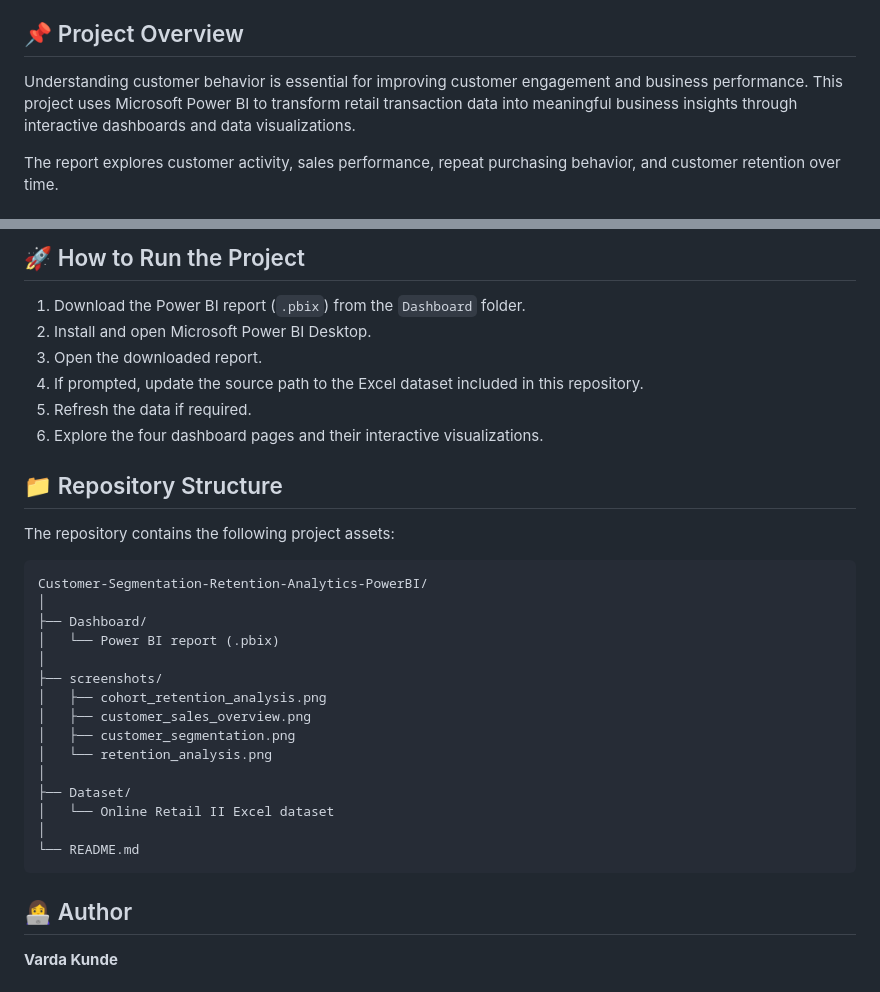
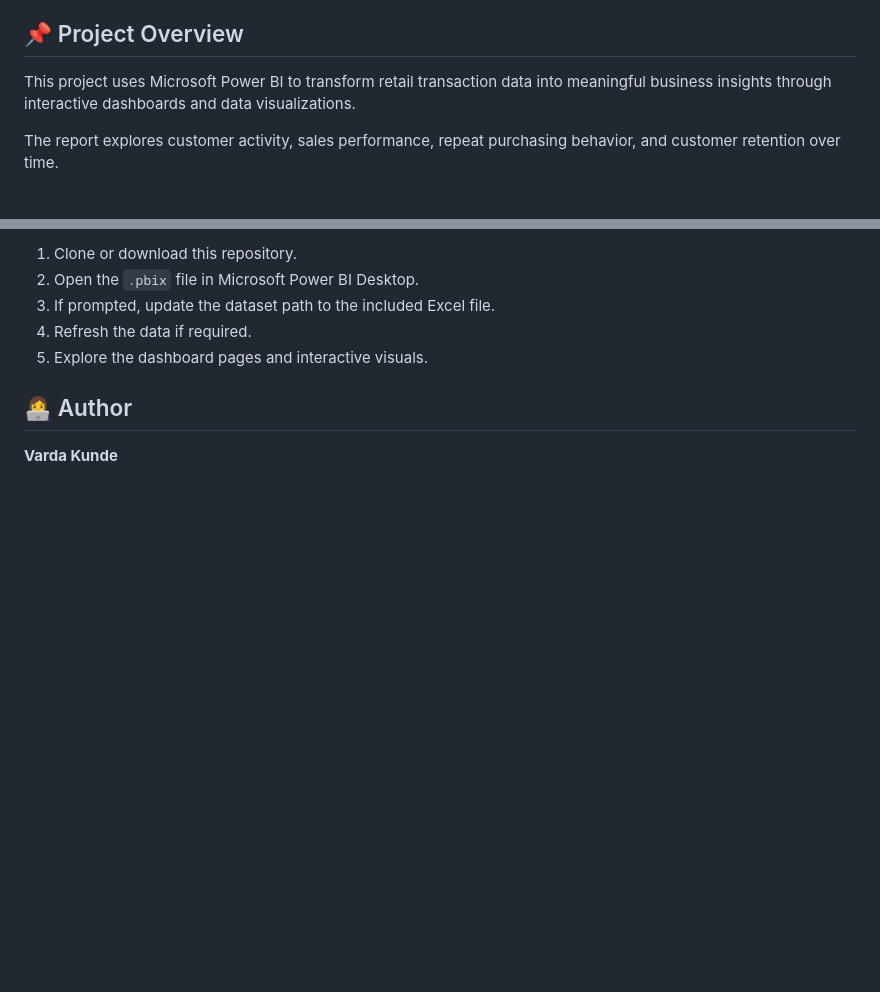
Before and after one commit to varda24/Customer-Segmentation-Retention-Analytics, a Markdown page: README.md, 2 parts joined by grey strips. Rendered like a GitHub page; blank space fills up the shorter version.

````diff
--- a/README.md
+++ b/README.md
@@ -4,7 +4,7 @@ An interactive Power BI dashboard project that analyzes retail sales, customer p
 
 ## 📌 Project Overview
 
-Understanding customer behavior is essential for improving customer engagement and business performance. This project uses Microsoft Power BI to transform retail transaction data into meaningful business insights through interactive dashboards and data visualizations.
+This project uses Microsoft Power BI to transform retail transaction data into meaningful business insights through interactive dashboards and data visualizations.
 
 The report explores customer activity, sales performance, repeat purchasing behavior, and customer retention over time.
 
@@ -126,34 +94,9 @@ Through this project, I strengthened my practical understanding of:
 
-## 🚀 How to Run the Project
-
-1. Download the Power BI report (`.pbix`) from the `Dashboard` folder.
-2. Install and open Microsoft Power BI Desktop.
-3. Open the downloaded report.
-4. If prompted, update the source path to the Excel dataset included in this repository.
-5. Refresh the data if required.
-6. Explore the four dashboard pages and their interactive visualizations.
-
-## 📁 Repository Structure
-
-The repository contains the following project assets:
-
-```text
-Customer-Segmentation-Retention-Analytics-PowerBI/
-│
-├── Dashboard/
-│   └── Power BI report (.pbix)
-│
-├── screenshots/
-│   ├── cohort_retention_analysis.png
-│   ├── customer_sales_overview.png
-│   ├── customer_segmentation.png
-│   └── retention_analysis.png
-│
-├── Dataset/
-│   └── Online Retail II Excel dataset
-│
-└── README.md
-```
+1. Clone or download this repository.
+2. Open the `.pbix` file in Microsoft Power BI Desktop.
+3. If prompted, update the dataset path to the included Excel file.
+4. Refresh the data if required.
+5. Explore the dashboard pages and interactive visuals.
 
 ## 👩‍💻 Author
 
````
Also changed, not shown: other parts of README.md (+27 -62 lines), screenshots/cohort_retention_analysis.png (added), screenshots/customer_sales_overview.png (added), screenshots/customer_segmentation.png (added), screenshots/retention_analysis.png (added), 3 other files.
